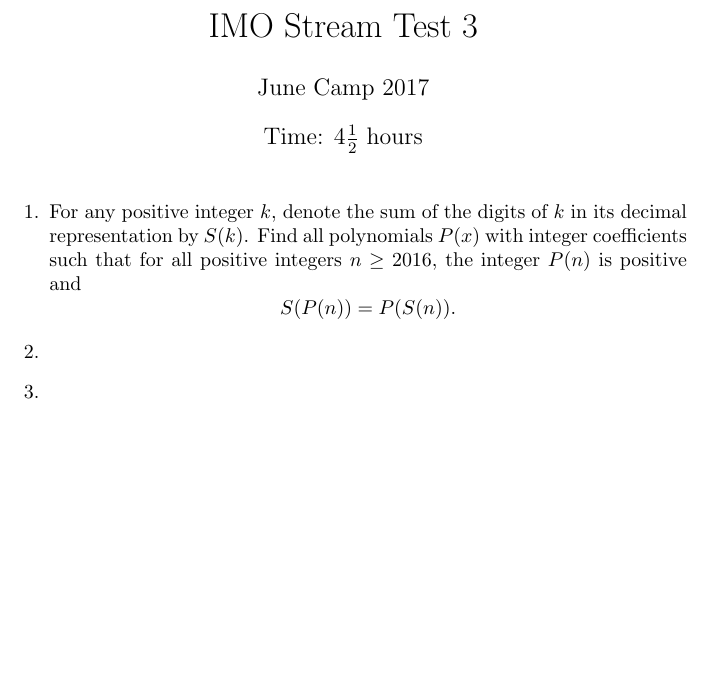
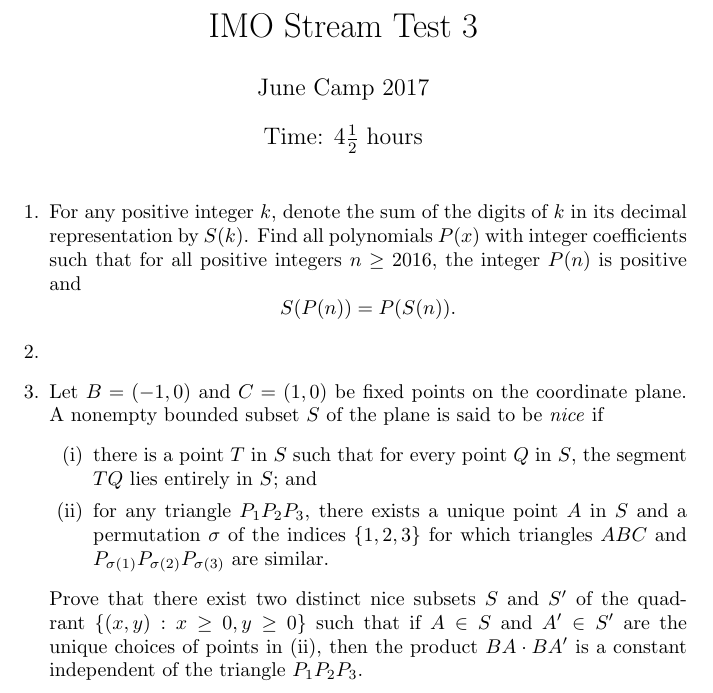
Before and after one commit to Bakerbakura/another_best_camp, a LaTeX document (IMO3.tex): part of the page, cut so that both start at the same text, the shorter picture padded with empty space. Compiled offline with pdfLaTeX.

Commit message:
Added IMO3Q3

```diff
--- a/IMO3.tex
+++ b/IMO3.tex
@@ -15,8 +15,14 @@
 \item %IMO 2016
 
 
-\item %IMO 2016
+\item %IMO 2016 G3
+	Let $B = (-1,0)$ and $C = (1,0)$ be fixed points on the coordinate plane. A nonempty bounded subset $S$ of the plane is said to be \emph{nice} if
+	\begin{itemize}
+		\item[(i)] there is a point $T$ in $S$ such that for every point $Q$ in $S$, the segment $TQ$ lies entirely in $S$; and
+		\item[(ii)] for any triangle $P_1P_2P_3$, there exists a unique point $A$ in $S$ and a permutation $\sigma$ of the indices $\{1,2,3\}$ for which triangles $ABC$ and $P_{\sigma(1)}P_{\sigma(2)}P_{\sigma(3)}$ are similar.
+	\end{itemize}
 
+	Prove that there exist two distinct nice subsets $S$ and $S^\prime$ of the quadrant $\{(x,y) : x \geq 0, y \geq 0\}$ such that if $A \in S$ and $A^\prime \in S^\prime$ are the unique choices of points in (ii), then the product $BA\cdot BA^\prime$ is a constant independent of the triangle $P_1P_2P_3$.
 
 \end{enumerate}
 
```
